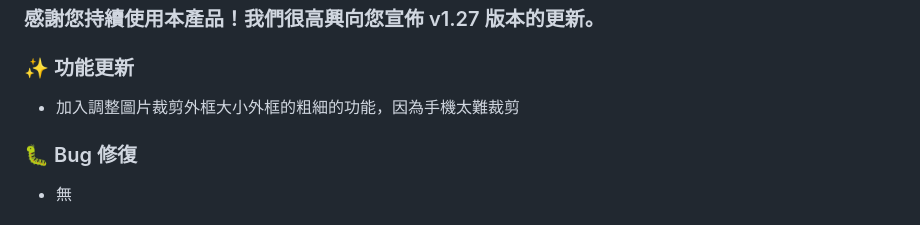
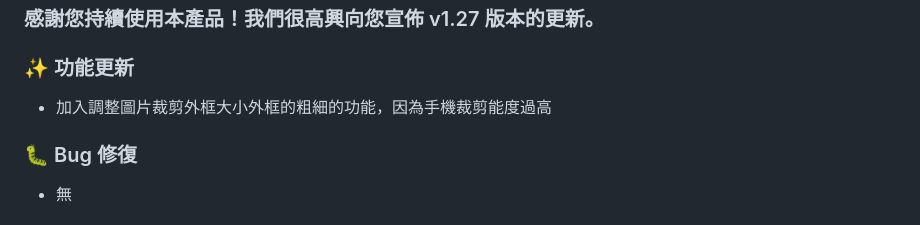
Before and after one commit to jadk01216-gif/goodmoring-v2, a Markdown page: changelog.md, the part around the change. Rendered like a GitHub page.

```diff
--- a/changelog.md
+++ b/changelog.md
@@ -4,7 +4,7 @@
 
 ### ✨ 功能更新
 
-* 加入調整圖片裁剪外框大小外框的粗細的功能，因為手機太難裁剪
+* 加入調整圖片裁剪外框大小外框的粗細的功能，因為手機裁剪能度過高
 
 
 ### 🐛 Bug 修復
```
